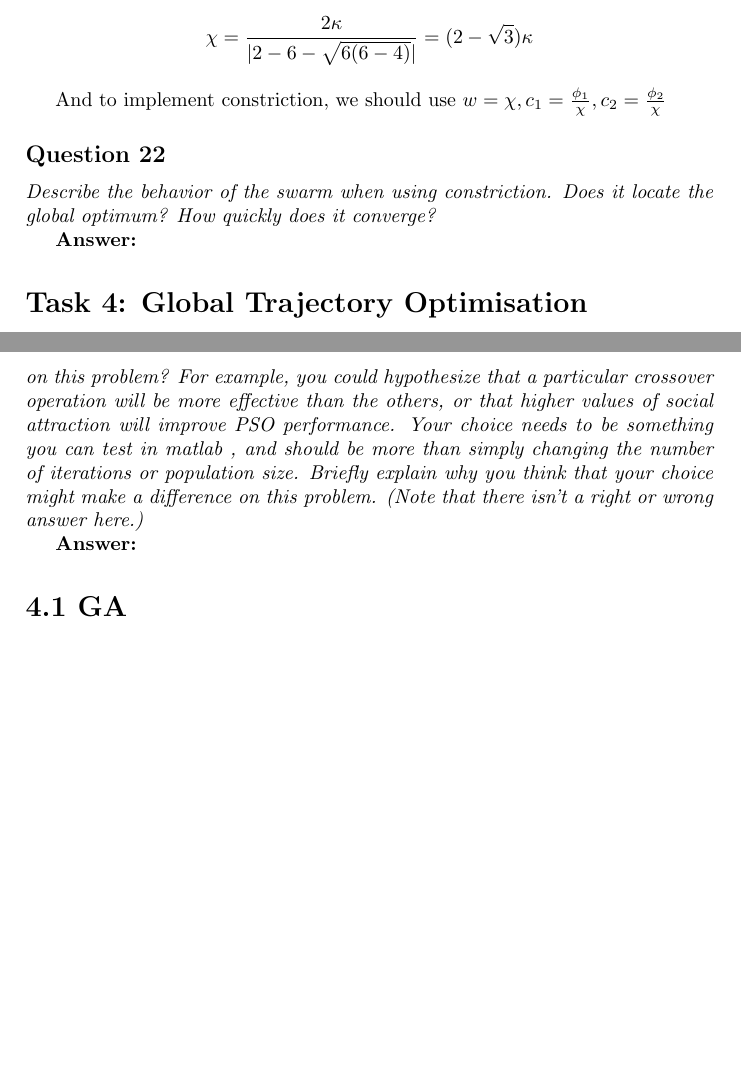
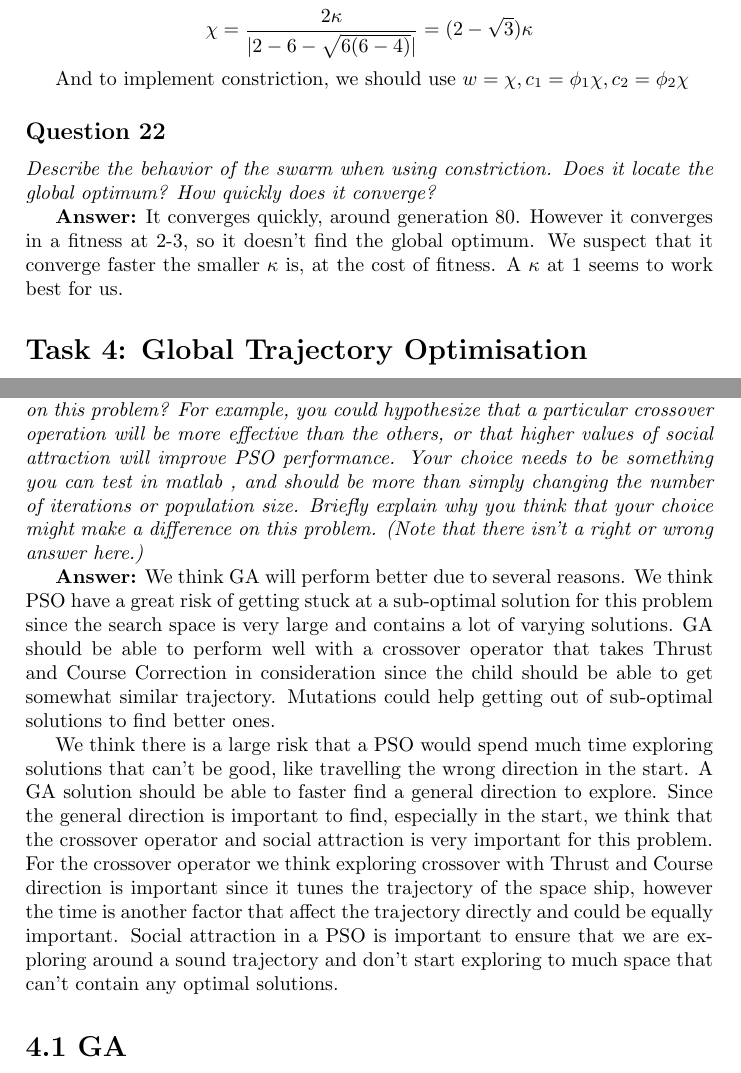
Before and after one commit to Sekvens/MachineLearning, a LaTeX problem sheet (Assignment4/report/report.tex): two parts of pages 10 and 11 of 12, joined at a grey line, cut so that both start at the same text, the shorter picture padded with empty space. Compiled offline with pdfLaTeX.

Commit message:
Fixed question 23 and a fix of the formula in question 22.

```diff
--- a/Assignment4/report/report.tex
+++ b/Assignment4/report/report.tex
@@ -315,14 +315,13 @@ With $c_1 = c_2 = \phi = \phi_1 + \phi_2 = 4 + 2 = 6$ we get:
 \chi = \frac{2\kappa}{|2-6-\sqrt{6(6-4)}|} = (2-\sqrt{3})\kappa
 \end{align*}
 
-And to implement constriction, we should use $w = \chi, c_1 =
-\frac{\phi_1}{\chi}, c_2 = \frac{\phi_2}{\chi}$
+And to implement constriction, we should use $w = \chi, c_1 = \phi_1\chi, c_2 = \phi_2\chi$
 
 \subsection*{Question 22}
 \emph{Describe the behavior of the swarm when using constriction.
 Does it locate the global optimum? How quickly does it converge?}
 
-\textbf{Answer:}
+\textbf{Answer:} It converges quickly, around generation 80. However it converges in a fitness at 2-3, so it doesn't find the global optimum. We suspect that it converge faster the smaller $\kappa$ is, at the cost of fitness. A $\kappa$ at 1 seems to work best for us.
 
 \section*{Task 4: Global Trajectory Optimisation}
 
@@ -330,7 +329,11 @@ Does it locate the global optimum? How quickly does it converge?}
 \emph{Before trying to solve this problem, make a hypothesis. Consider what little you know about the problem. Now, make an educated guess: what is one choice for setting up either GA or PSO which you think might lead to better performance on this problem? For example, you could hypothesize that a particular crossover operation will be more effective than the others, or that higher values of social attraction will improve PSO performance. Your choice needs to be something you can test in matlab , and should be more than simply changing the number of iterations or population size. Briefly explain why you
 think that your choice might make a difference on this problem. (Note that there isn’t a right or wrong answer here.)}
 
-\textbf{Answer:}
+\textbf{Answer:} We think GA will perform better due to several reasons. We think PSO have a great risk of getting stuck at a sub-optimal solution for this problem since the search space is very large and contains a lot of varying solutions. GA should be able to perform well with a crossover operator that takes Thrust and Course Correction in consideration since the child should be able to get somewhat similar trajectory. Mutations could help getting out of sub-optimal solutions to find better ones.
+
+We think there is a large risk that a PSO would spend much time exploring solutions that can't be good, like travelling the wrong direction in the start. A GA solution should be able to faster find a general direction to explore.
+Since the general direction is important to find, especially in the start, we think that the crossover operator and social attraction is very important for this problem. For the crossover operator we think exploring crossover with Thrust and Course direction is important since it tunes the trajectory of the space ship, however the time is another factor that affect the trajectory directly and could be equally important.
+Social attraction in a PSO is important to ensure that we are exploring around a sound trajectory and don't start exploring to much space that can't contain any optimal solutions.
 
 \section*{4.1 GA}
 
```
